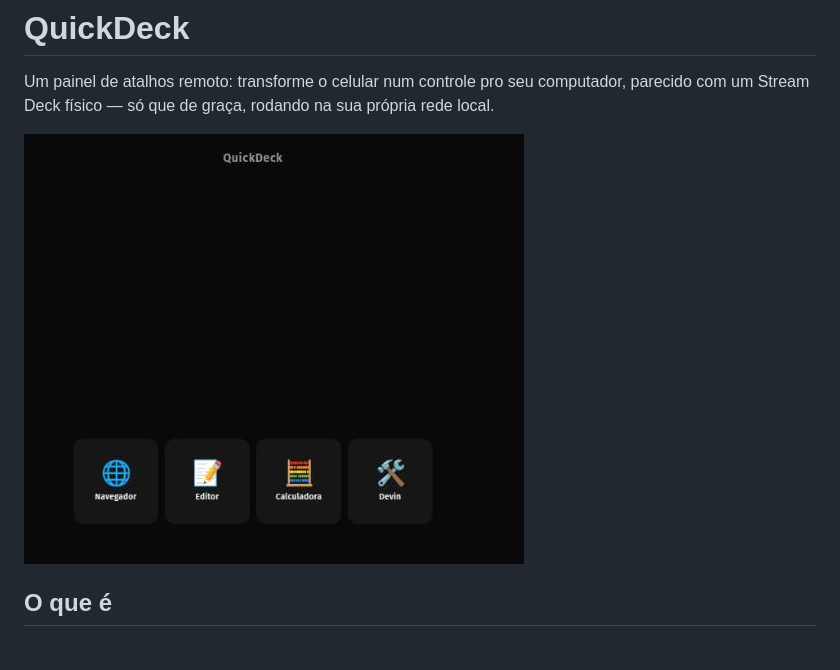
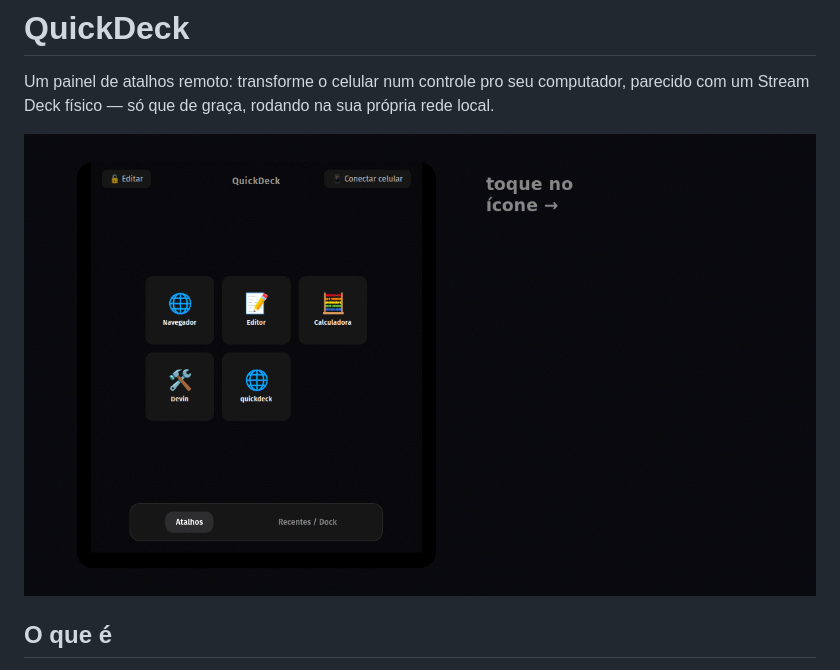
Before and after one commit to brunomint/quickdeck, a Markdown page: README.md, the part around the change. GitHub-like rendering; pictures changed too: docs/demo.gif (added).

```diff
--- a/README.md
+++ b/README.md
@@ -4,7 +4,7 @@ Um painel de atalhos remoto: transforme o celular num controle pro seu
 computador, parecido com um Stream Deck físico — só que de graça, rodando na
 sua própria rede local.
 
-![QuickDeck](docs/screenshot.png)
+![Clicando num atalho pelo celular e o programa abrindo no PC](docs/demo.gif)
 
 ## O que é
 
```
Also changed, not shown: docs/post-diolinux.md (+1 -1 lines).
